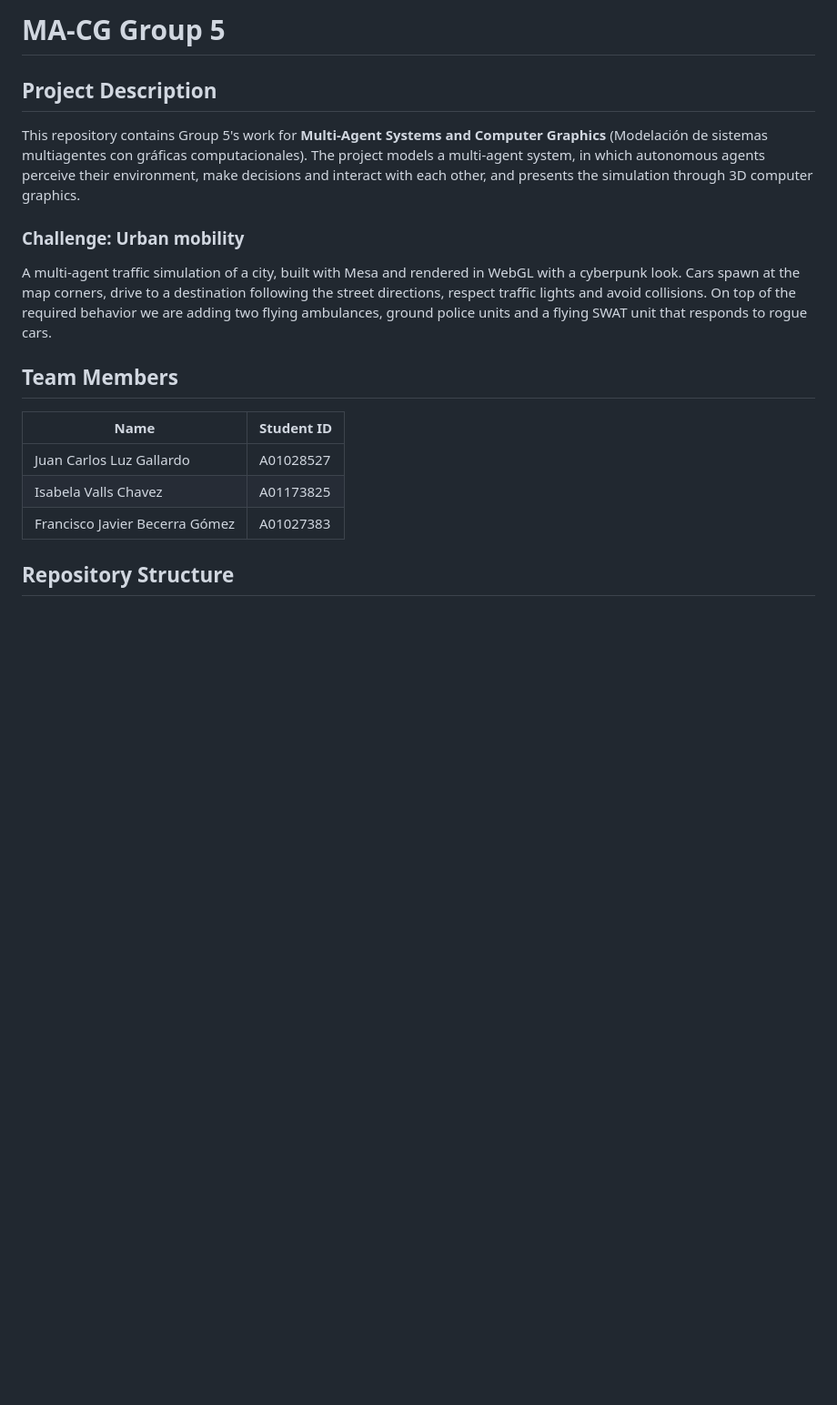
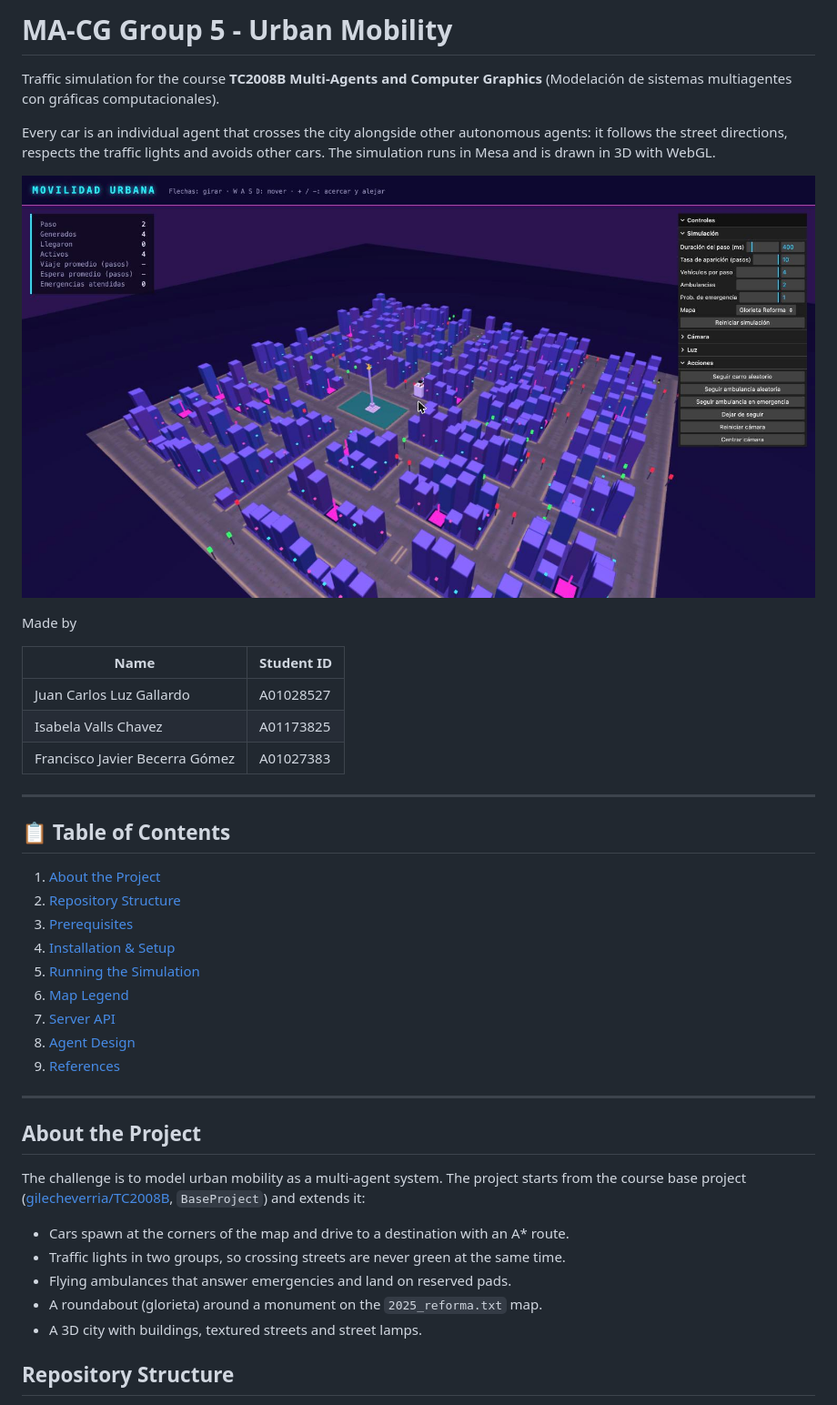
Before and after one commit to malikethbbz/MA-CG-Group-5, a Markdown page: README.md, the part around one of its changes. Shown at 91% size. Rendered like a GitHub page; pictures changed too: Images/simulation.jpg (added); blank space fills up the shorter version.

```diff
--- a/README.md
+++ b/README.md
@@ -1,18 +1,15 @@
-# MA-CG Group 5
+# MA-CG Group 5 - Urban Mobility
 
-## Project Description
+Traffic simulation for the course **TC2008B Multi-Agents and Computer Graphics**
+(Modelación de sistemas multiagentes con gráficas computacionales).
 
-This repository contains Group 5's work for **Multi-Agent Systems and Computer Graphics** (Modelación de sistemas multiagentes con gráficas computacionales). The project models a multi-agent system, in which autonomous agents perceive their environment, make decisions and interact with each other, and presents the simulation through 3D computer graphics.
+Every car is an individual agent that crosses the city alongside other autonomous
+agents: it follows the street directions, respects the traffic lights and avoids
+other cars. The simulation runs in Mesa and is drawn in 3D with WebGL.
 
-### Challenge: Urban mobility
+![Simulation](Images/simulation.jpg)
 
-A multi-agent traffic simulation of a city, built with Mesa and rendered in WebGL with a
-cyberpunk look. Cars spawn at the map corners, drive to a destination following the street
-directions, respect traffic lights and avoid collisions. On top of the required behavior we
-are adding two flying ambulances, ground police units and a flying SWAT unit that responds
-to rogue cars.
-
-## Team Members
+Made by
 
 | Name | Student ID |
 |------|------------|
@@ -20,5 +17,34 @@ to rogue cars.
 | Isabela Valls Chavez | A01173825 |
 | Francisco Javier Becerra Gómez | A01027383 |
 
+---
+
+## 📋 Table of Contents
+
+1. [About the Project](#about-the-project)
+2. [Repository Structure](#repository-structure)
+3. [Prerequisites](#prerequisites)
+4. [Installation & Setup](#installation--setup)
+5. [Running the Simulation](#running-the-simulation)
+6. [Map Legend](#map-legend)
+7. [Server API](#server-api)
+8. [Agent Design](#agent-design)
+9. [References](#references)
+
+---
+
+## About the Project
+
+The challenge is to model urban mobility as a multi-agent system. The project
+starts from the course base project
+([gilecheverria/TC2008B](https://github.com/gilecheverria/TC2008B), `BaseProject`)
+and extends it:
+
+- Cars spawn at the corners of the map and drive to a destination with an A* route.
+- Traffic lights in two groups, so crossing streets are never green at the same time.
+- Flying ambulances that answer emergencies and land on reserved pads.
+- A roundabout (glorieta) around a monument on the `2025_reforma.txt` map.
+- A 3D city with buildings, textured streets and street lamps.
+
 ## Repository Structure
 
```
Also changed, not shown: other parts of README.md (+158 -59 lines), 1 other file.
